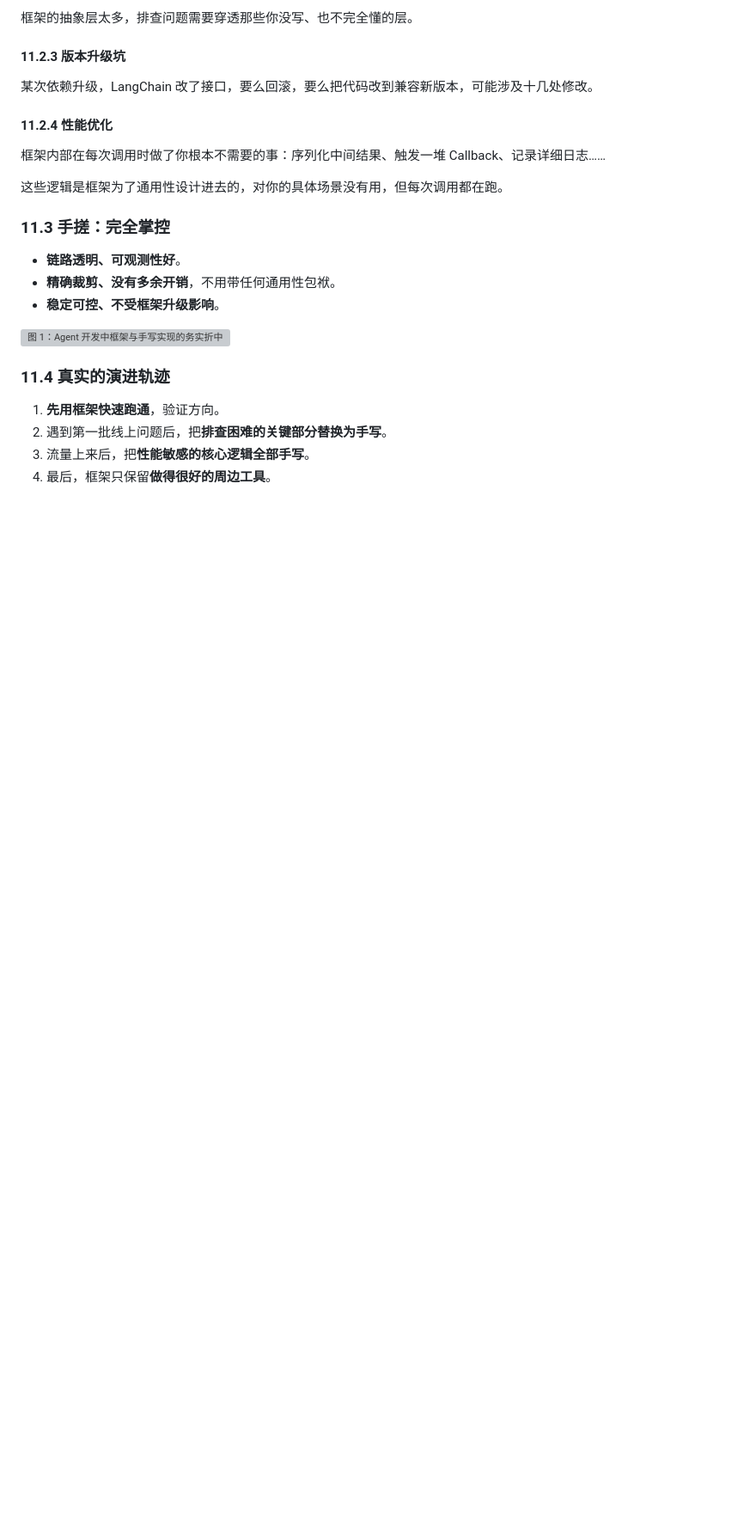
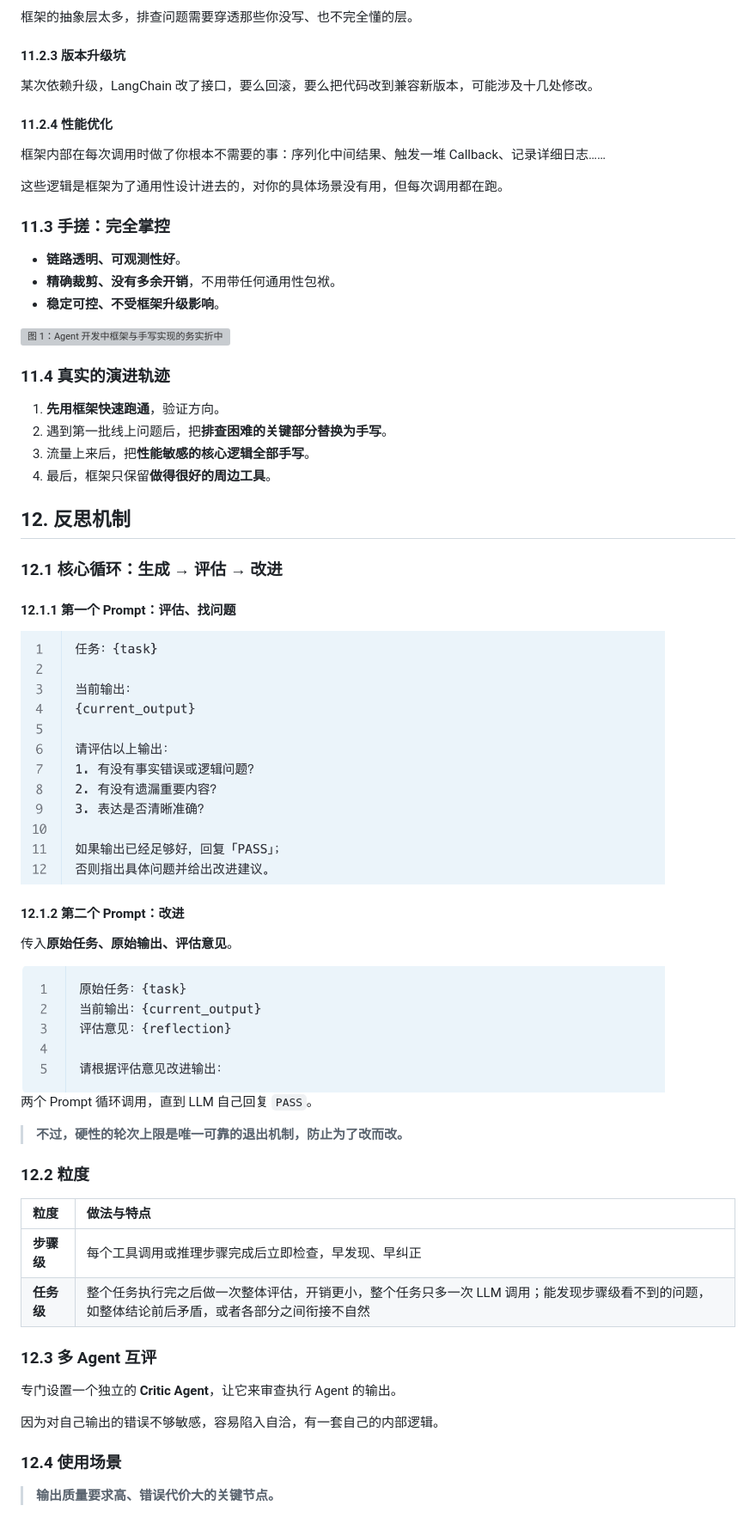
Before and after one commit to syh314-cloud/My-Learning-Notes, a Markdown page: Agent.md, the part around the change. Shown at 86% size. Drawn GitHub-style; pictures changed too: assets/agent/reflection-evaluate-prompt.png (added), assets/agent/reflection-improve-prompt.png (added); blank space fills up the shorter version; grey boxes are pictures that could not be loaded.

Commit message:
Add reflection mechanism notes and prompt illustrations

```diff
--- a/Agent.md
+++ b/Agent.md
@@ -556,3 +556,38 @@ Single-Agent **架构简单、维护成本低、链路透明**，不要为了显
 2. 遇到第一批线上问题后，把**排查困难的关键部分替换为手写**。
 3. 流量上来后，把**性能敏感的核心逻辑全部手写**。
 4. 最后，框架只保留**做得很好的周边工具**。
+
+## 12. 反思机制
+
+### 12.1 核心循环：生成 → 评估 → 改进
+
+#### 12.1.1 第一个 Prompt：评估、找问题
+
+<img src="assets/agent/reflection-evaluate-prompt.png" alt="图 1：评估输出并指出问题的 Prompt" width="750">
+
+#### 12.1.2 第二个 Prompt：改进
+
+传入**原始任务、原始输出、评估意见**。
+
+<img src="assets/agent/reflection-improve-prompt.png" alt="图 2：根据评估意见改进输出的 Prompt" width="750">
+
+两个 Prompt 循环调用，直到 LLM 自己回复 `PASS`。
+
+> **不过，硬性的轮次上限是唯一可靠的退出机制，防止为了改而改。**
+
+### 12.2 粒度
+
+| 粒度 | 做法与特点 |
+| :--- | :--- |
+| **步骤级** | 每个工具调用或推理步骤完成后立即检查，早发现、早纠正 |
+| **任务级** | 整个任务执行完之后做一次整体评估，开销更小，整个任务只多一次 LLM 调用；能发现步骤级看不到的问题，如整体结论前后矛盾，或者各部分之间衔接不自然 |
+
+### 12.3 多 Agent 互评
+
+专门设置一个独立的 **Critic Agent**，让它来审查执行 Agent 的输出。
+
+因为对自己输出的错误不够敏感，容易陷入自洽，有一套自己的内部逻辑。
+
+### 12.4 使用场景
+
+> **输出质量要求高、错误代价大的关键节点。**
```
